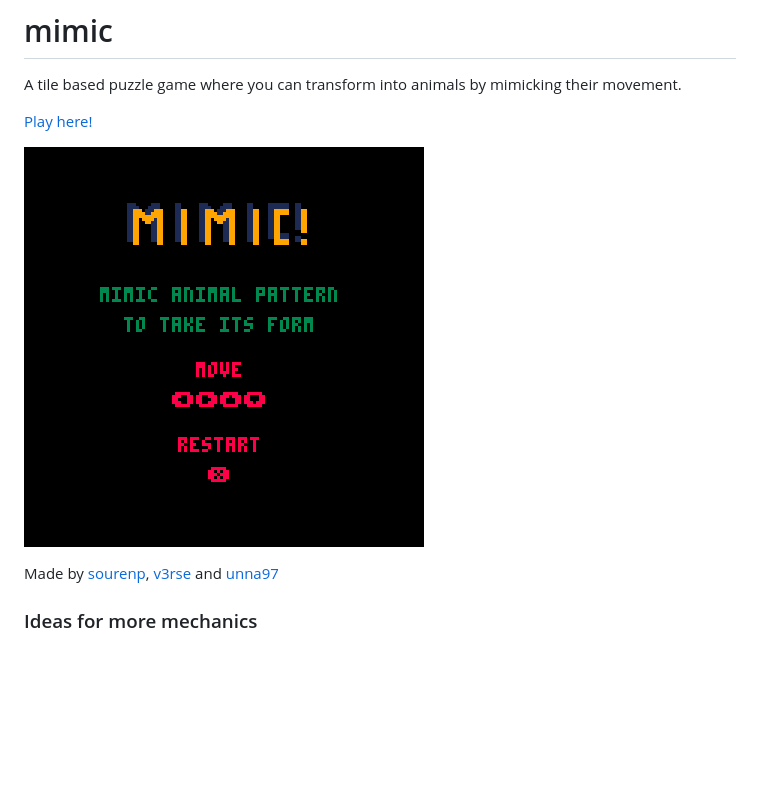
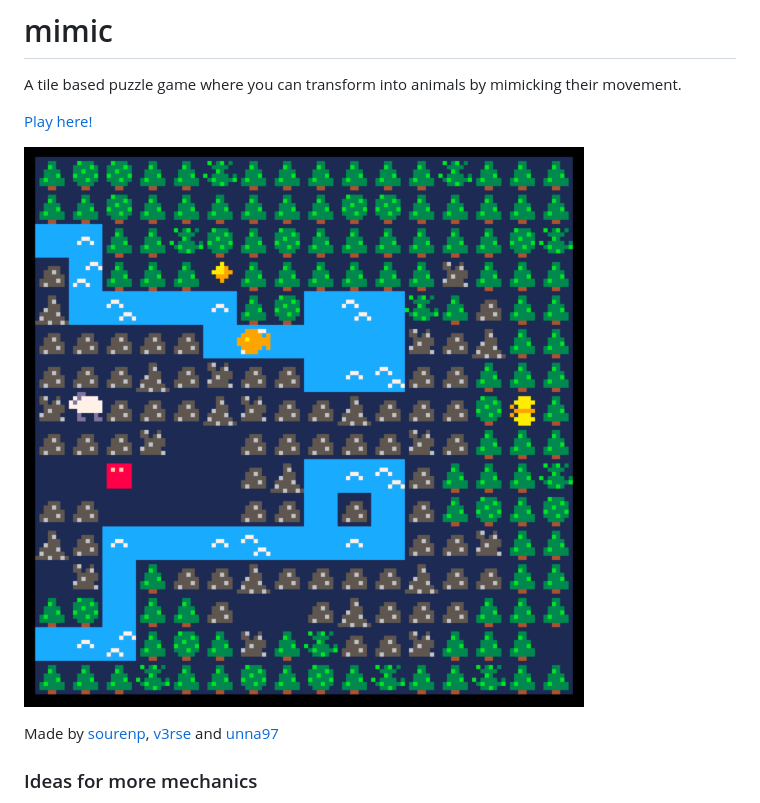
Before and after one commit to sourencho/mimic, a Markdown page: README.md, the part around the change. Drawn GitHub-style; pictures changed too: images/demo6.gif (added); blank space fills up the shorter version.

```diff
--- a/README.md
+++ b/README.md
@@ -3,7 +3,7 @@ A tile based puzzle game where you can transform into animals by mimicking their
 
 [Play here!](https://www.lexaloffle.com/bbs/?tid=37345)
 
-![demo4](images/demo4.gif)
+![demo6](images/demo6.gif)
 
 Made by [sourenp](https://github.com/sourenp), [v3rse](https://github.com/v3rse) and [unna97](https://github.com/unna97)
 
```
Also changed, not shown: export/mimic.p8.png, images/demo5.gif (added), 2 other files.
